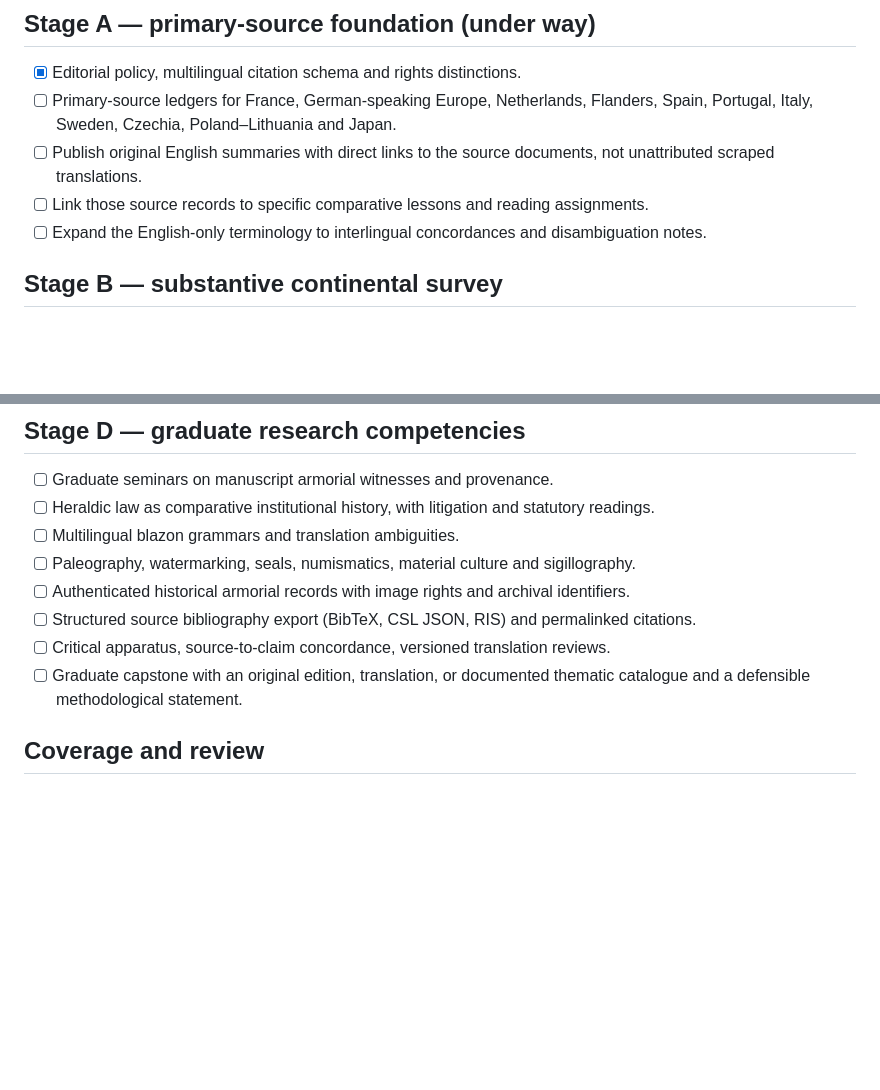
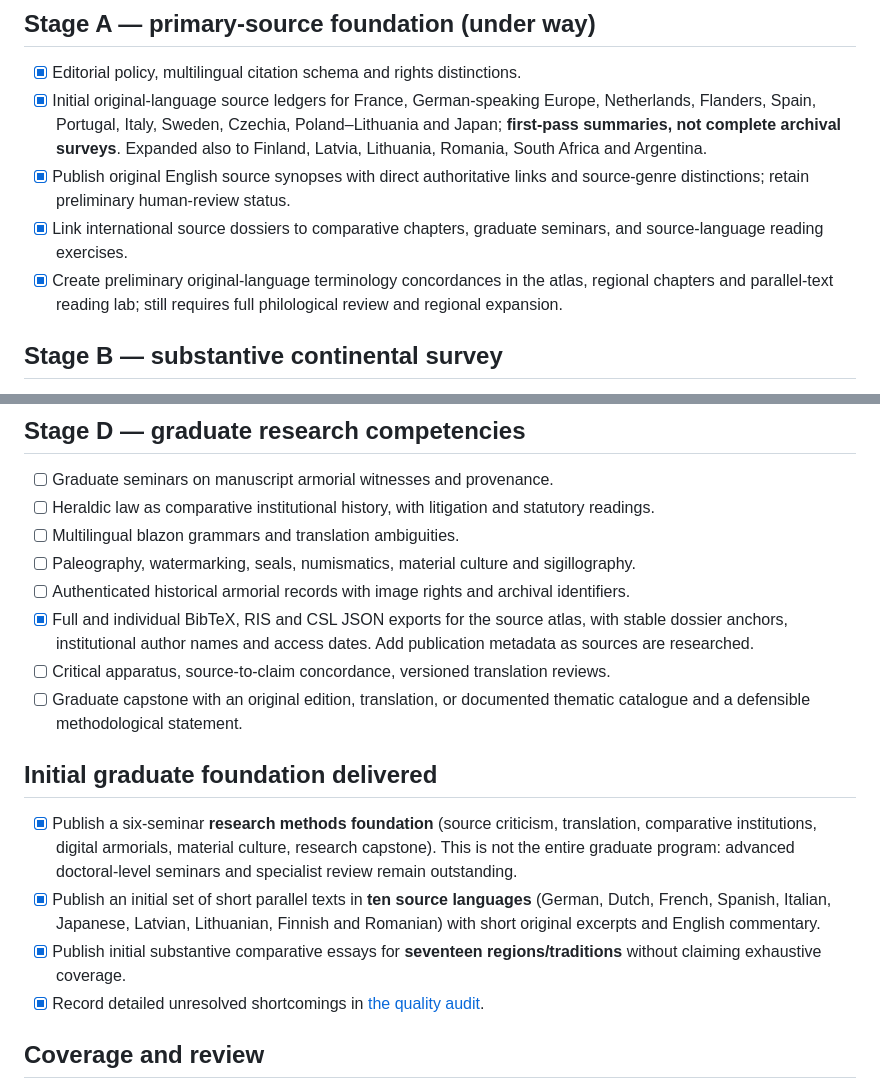
Before and after one commit to k3jph/heraldry.jameshoward.us, a Markdown page: docs/RESEARCH_BACKLOG.md, 2 parts joined by grey strips. Drawn GitHub-style; blank space fills up the shorter version.

Commit message:
Update worldwide research backlog with verified first-pass accomplishments and outstanding scholarly work

```diff
--- a/docs/RESEARCH_BACKLOG.md
+++ b/docs/RESEARCH_BACKLOG.md
@@ -5,10 +5,10 @@ Last updated: 2026-10-08. This queue is ordered for **coverage gaps and primary
 ## Stage A — primary-source foundation (under way)
 
 - [x] Editorial policy, multilingual citation schema and rights distinctions.
-- [ ] Primary-source ledgers for France, German-speaking Europe, Netherlands, Flanders, Spain, Portugal, Italy, Sweden, Czechia, Poland–Lithuania and Japan.
-- [ ] Publish original English summaries with direct links to the source documents, not unattributed scraped translations.
-- [ ] Link those source records to specific comparative lessons and reading assignments.
-- [ ] Expand the English-only terminology to interlingual concordances and disambiguation notes.
+- [x] Initial original-language source ledgers for France, German-speaking Europe, Netherlands, Flanders, Spain, Portugal, Italy, Sweden, Czechia, Poland–Lithuania and Japan; **first-pass summaries, not complete archival surveys**. Expanded also to Finland, Latvia, Lithuania, Romania, South Africa and Argentina.
+- [x] Publish original English source synopses with direct authoritative links and source-genre distinctions; retain preliminary human-review status.
+- [x] Link international source dossiers to comparative chapters, graduate seminars, and source-language reading exercises.
+- [x] Create preliminary original-language terminology concordances in the atlas, regional chapters and parallel-text reading lab; still requires full philological review and regional expansion.
 
 ## Stage B — substantive continental survey
 
@@ -38,9 +38,16 @@ Last updated: 2026-10-08. This queue is ordered for **coverage gaps and primary
 - [ ] Multilingual blazon grammars and translation ambiguities.
 - [ ] Paleography, watermarking, seals, numismatics, material culture and sigillography.
 - [ ] Authenticated historical armorial records with image rights and archival identifiers.
-- [ ] Structured source bibliography export (BibTeX, CSL JSON, RIS) and permalinked citations.
+- [x] Full and individual BibTeX, RIS and CSL JSON exports for the source atlas, with stable dossier anchors, institutional author names and access dates. Add publication metadata as sources are researched.
 - [ ] Critical apparatus, source-to-claim concordance, versioned translation reviews.
 - [ ] Graduate capstone with an original edition, translation, or documented thematic catalogue and a defensible methodological statement.
+
+## Initial graduate foundation delivered
+
+- [x] Publish a six-seminar **research methods foundation** (source criticism, translation, comparative institutions, digital armorials, material culture, research capstone). This is not the entire graduate program: advanced doctoral-level seminars and specialist review remain outstanding.
+- [x] Publish an initial set of short parallel texts in **ten source languages** (German, Dutch, French, Spanish, Italian, Japanese, Latvian, Lithuanian, Finnish and Romanian) with short original excerpts and English commentary.
+- [x] Publish initial substantive comparative essays for **seventeen regions/traditions** without claiming exhaustive coverage.
+- [x] Record detailed unresolved shortcomings in [the quality audit](QUALITY_AUDIT.md).
 
 ## Coverage and review
 
```
